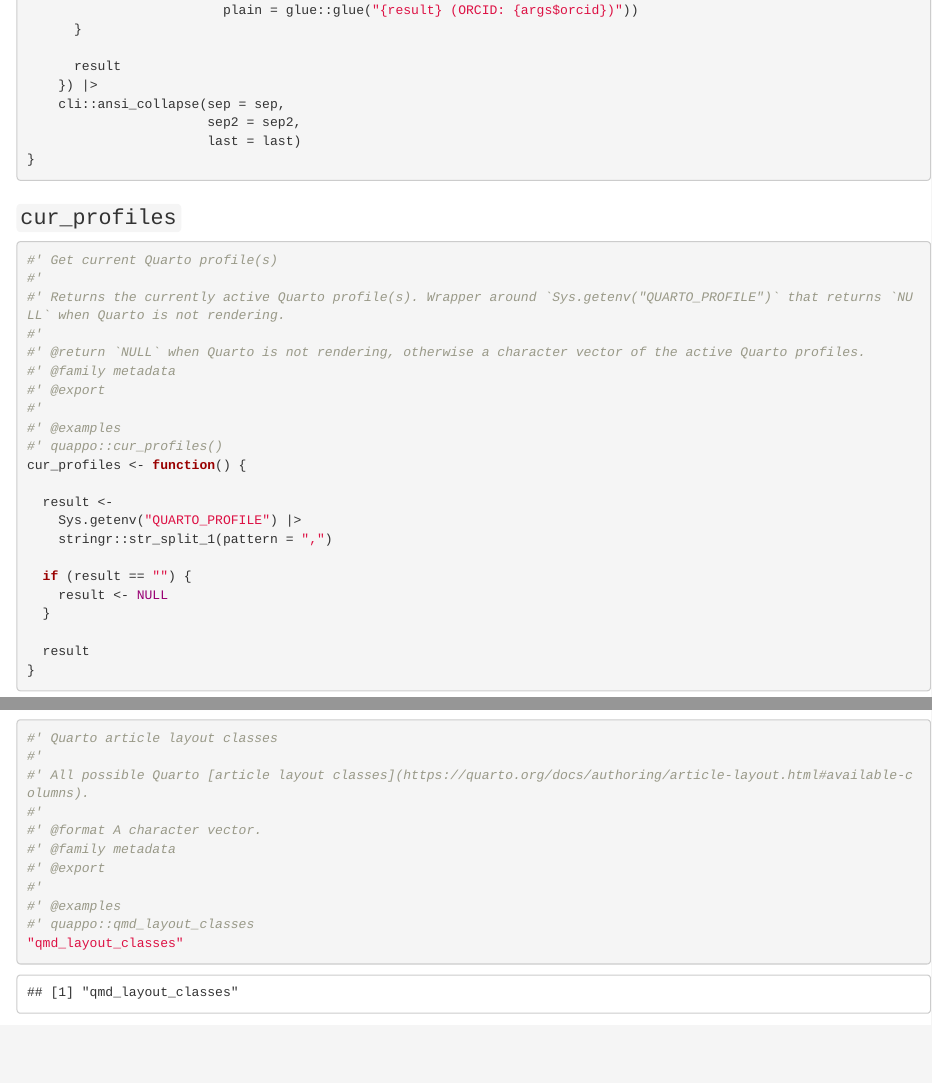
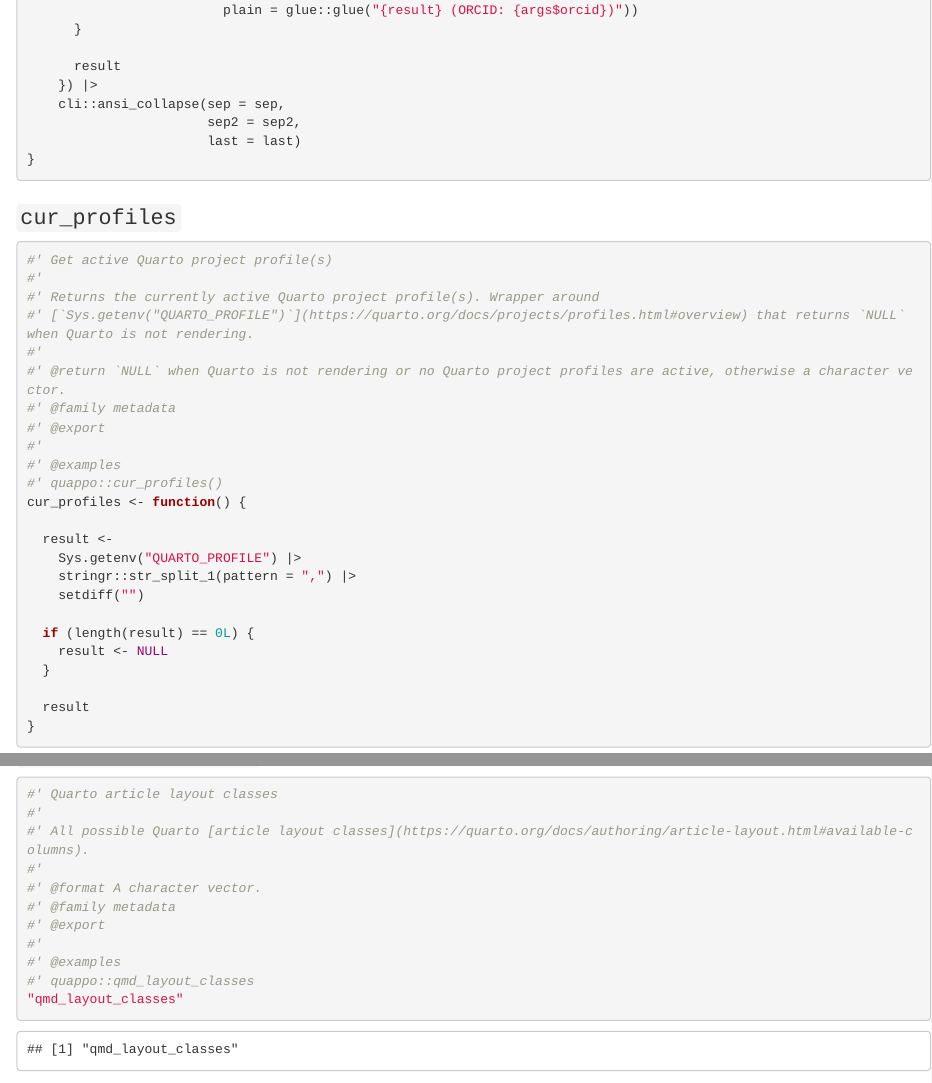
Before and after one commit to rpkg-dev/quappo, an R Markdown document (Rmd/quappo.Rmd): the page in a window 1100 px wide, from 14580 px down, and a second part further down, joined at a grey line. Rendered offline with R 4.5, knitr and Pandoc, with nearby package versions.

Commit message:
fix: `cur_profiles()` when multiple profiles are active

````diff
--- a/Rmd/quappo.Rmd
+++ b/Rmd/quappo.Rmd
@@ -731,11 +731,12 @@ collapse_authors <- function(config = quarto::quarto_inspect()$config,
 ### `cur_profiles`
 
 ```{r}
-#' Get current Quarto profile(s)
+#' Get active Quarto project profile(s)
 #'
-#' Returns the currently active Quarto profile(s). Wrapper around `Sys.getenv("QUARTO_PROFILE")` that returns `NULL` when Quarto is not rendering.
+#' Returns the currently active Quarto project profile(s). Wrapper around
+#' [`Sys.getenv("QUARTO_PROFILE")`](https://quarto.org/docs/projects/profiles.html#overview) that returns `NULL` when Quarto is not rendering.
 #'
-#' @return `NULL` when Quarto is not rendering, otherwise a character vector of the active Quarto profiles.
+#' @return `NULL` when Quarto is not rendering or no Quarto project profiles are active, otherwise a character vector.
 #' @family metadata
 #' @export
 #'
@@ -745,9 +746,10 @@ cur_profiles <- function() {
 
   result <-
     Sys.getenv("QUARTO_PROFILE") |>
-    stringr::str_split_1(pattern = ",")
+    stringr::str_split_1(pattern = ",") |>
+    setdiff("")
 
-  if (result == "") {
+  if (length(result) == 0L) {
     result <- NULL
   }
 
````
